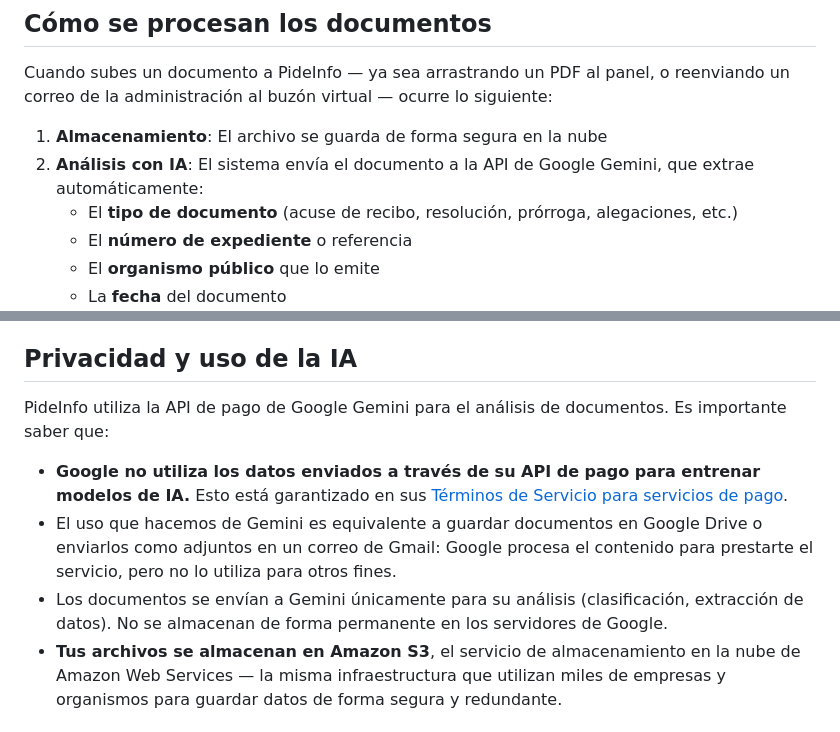
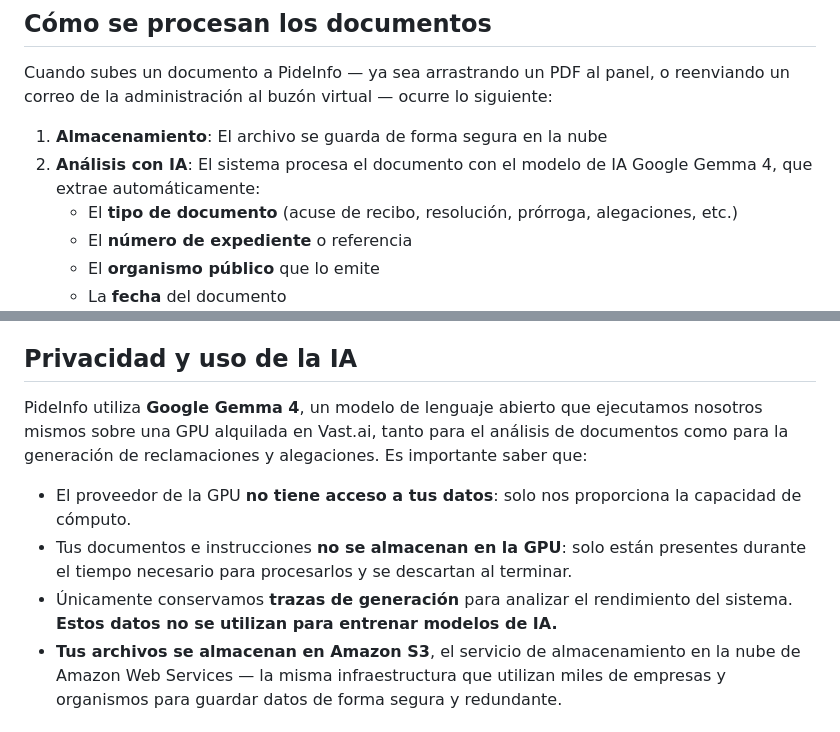
Before and after one commit to Naroh091/PideInfo, a Markdown page: guides/como-funciona.md, 2 parts joined by grey strips. Drawn GitHub-style.

```diff
--- a/guides/como-funciona.md
+++ b/guides/como-funciona.md
@@ -15,7 +15,7 @@ PideInfo es un sistema para gestionar tus solicitudes de acceso a información p
 Cuando subes un documento a PideInfo — ya sea arrastrando un PDF al panel, o reenviando un correo de la administración al buzón virtual — ocurre lo siguiente:
 
 1. **Almacenamiento**: El archivo se guarda de forma segura en la nube
-2. **Análisis con IA**: El sistema envía el documento a la API de Google Gemini, que extrae automáticamente:
+2. **Análisis con IA**: El sistema procesa el documento con el modelo de IA Google Gemma 4, que extrae automáticamente:
    - El **tipo de documento** (acuse de recibo, resolución, prórroga, alegaciones, etc.)
    - El **número de expediente** o referencia
    - El **organismo público** que lo emite
@@ -28,11 +28,11 @@ Todo este proceso ocurre en segundo plano. Tras subir un archivo, en unos segund
 
 ## Privacidad y uso de la IA
 
-PideInfo utiliza la API de pago de Google Gemini para el análisis de documentos. Es importante saber que:
+PideInfo utiliza **Google Gemma 4**, un modelo de lenguaje abierto que ejecutamos nosotros mismos sobre una GPU alquilada en Vast.ai, tanto para el análisis de documentos como para la generación de reclamaciones y alegaciones. Es importante saber que:
 
-- **Google no utiliza los datos enviados a través de su API de pago para entrenar modelos de IA.** Esto está garantizado en sus [Términos de Servicio para servicios de pago](https://ai.google.dev/gemini-api/terms?hl=es-419#paid-services).
-- El uso que hacemos de Gemini es equivalente a guardar documentos en Google Drive o enviarlos como adjuntos en un correo de Gmail: Google procesa el contenido para prestarte el servicio, pero no lo utiliza para otros fines.
-- Los documentos se envían a Gemini únicamente para su análisis (clasificación, extracción de datos). No se almacenan de forma permanente en los servidores de Google.
+- El proveedor de la GPU **no tiene acceso a tus datos**: solo nos proporciona la capacidad de cómputo.
+- Tus documentos e instrucciones **no se almacenan en la GPU**: solo están presentes durante el tiempo necesario para procesarlos y se descartan al terminar.
+- Únicamente conservamos **trazas de generación** para analizar el rendimiento del sistema. **Estos datos no se utilizan para entrenar modelos de IA.**
 - **Tus archivos se almacenan en Amazon S3**, el servicio de almacenamiento en la nube de Amazon Web Services — la misma infraestructura que utilizan miles de empresas y organismos para guardar datos de forma segura y redundante.
 
 ## El historial de la solicitud
```
Also changed, not shown: guides/politica-de-privacidad.md (+7 -9 lines).
